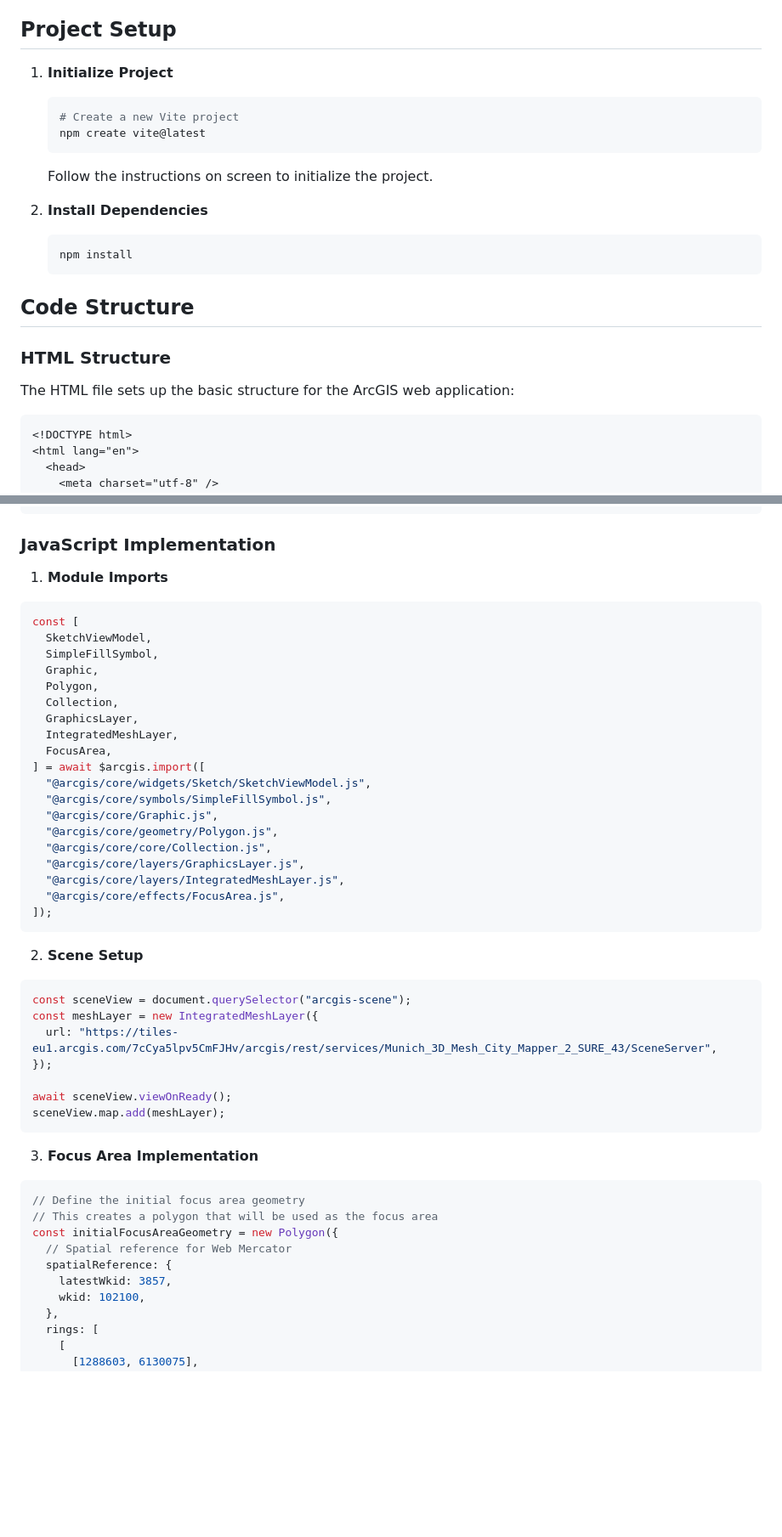
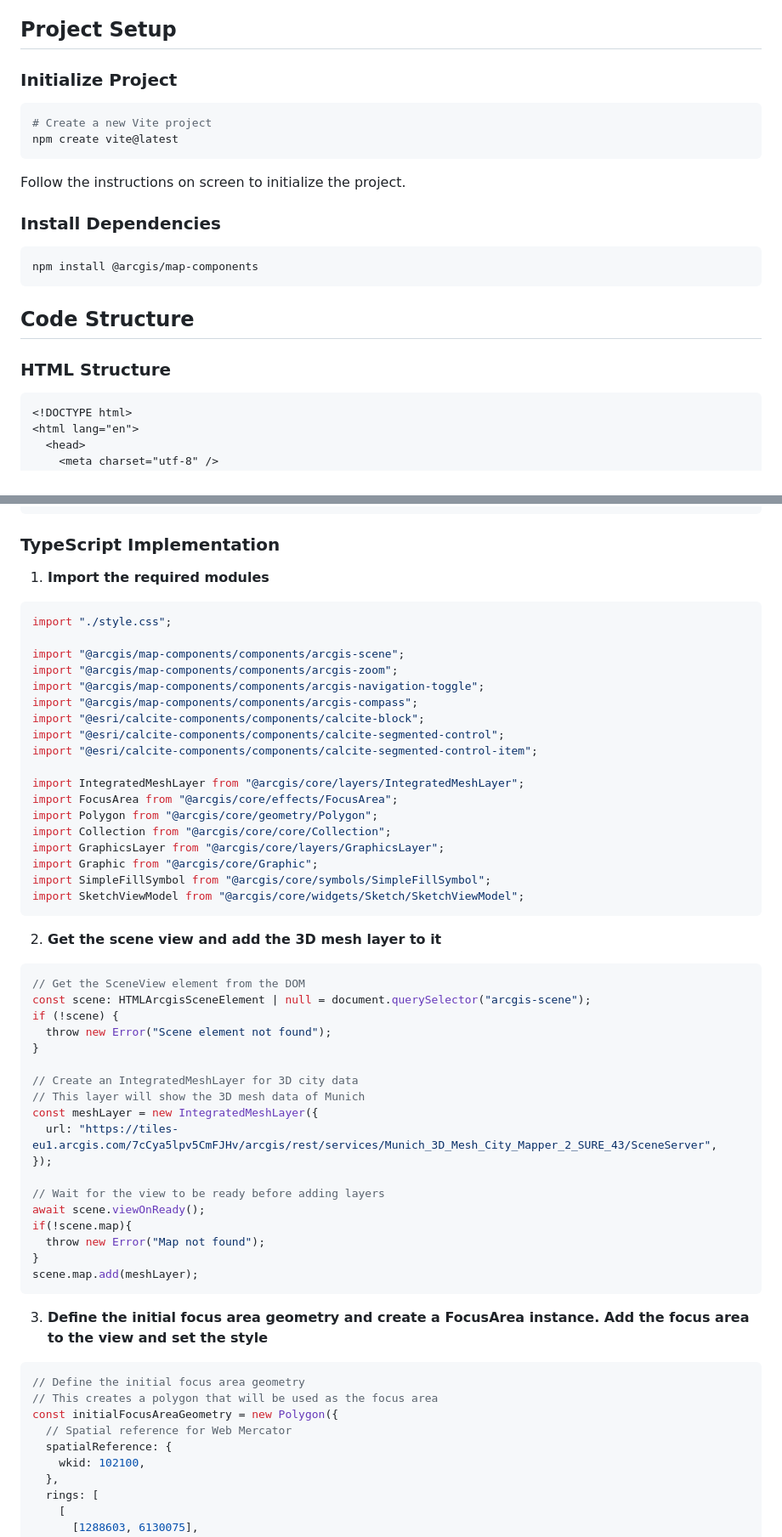
Before and after one commit to nirvik-d/Focus-area, a Markdown page: README.md, 2 parts joined by grey strips. Shown: that part at 85% size. GitHub-like rendering; blank space fills up the shorter version.

````diff
--- a/README.md
+++ b/README.md
@@ -24,26 +24,24 @@ A 3D visualization tool built with ArcGIS Maps SDK for JavaScript and Calcite We
 
 ## Project Setup
 
-1.  **Initialize Project**
+### Initialize Project
 
-    ```bash
-    # Create a new Vite project
-    npm create vite@latest
-    ```
+```bash
+# Create a new Vite project
+npm create vite@latest
+```
 
-    Follow the instructions on screen to initialize the project.
+Follow the instructions on screen to initialize the project.
 
-2.  **Install Dependencies**
+### Install Dependencies
 
-    ```bash
-    npm install
-    ```
+```bash
+npm install @arcgis/map-components
+```
 
 ## Code Structure
 
 ### HTML Structure
-
-The HTML file sets up the basic structure for the ArcGIS web application:
 
 ```html
 <!DOCTYPE html>
@@ -107,53 +114,62 @@ body {
 }
 ```
 
-### JavaScript Implementation
+### TypeScript Implementation
 
-1. **Module Imports**
+1. **Import the required modules**
 
-```javascript
-const [
-  SketchViewModel,
-  SimpleFillSymbol,
-  Graphic,
-  Polygon,
-  Collection,
-  GraphicsLayer,
-  IntegratedMeshLayer,
-  FocusArea,
-] = await $arcgis.import([
-  "@arcgis/core/widgets/Sketch/SketchViewModel.js",
-  "@arcgis/core/symbols/SimpleFillSymbol.js",
-  "@arcgis/core/Graphic.js",
-  "@arcgis/core/geometry/Polygon.js",
-  "@arcgis/core/core/Collection.js",
-  "@arcgis/core/layers/GraphicsLayer.js",
-  "@arcgis/core/layers/IntegratedMeshLayer.js",
-  "@arcgis/core/effects/FocusArea.js",
-]);
+```typescript
+import "./style.css";
+
+import "@arcgis/map-components/components/arcgis-scene";
+import "@arcgis/map-components/components/arcgis-zoom";
+import "@arcgis/map-components/components/arcgis-navigation-toggle";
+import "@arcgis/map-components/components/arcgis-compass";
+import "@esri/calcite-components/components/calcite-block";
+import "@esri/calcite-components/components/calcite-segmented-control";
+import "@esri/calcite-components/components/calcite-segmented-control-item";
+
+import IntegratedMeshLayer from "@arcgis/core/layers/IntegratedMeshLayer";
+import FocusArea from "@arcgis/core/effects/FocusArea";
+import Polygon from "@arcgis/core/geometry/Polygon";
+import Collection from "@arcgis/core/core/Collection";
+import GraphicsLayer from "@arcgis/core/layers/GraphicsLayer";
+import Graphic from "@arcgis/core/Graphic";
+import SimpleFillSymbol from "@arcgis/core/symbols/SimpleFillSymbol";
+import SketchViewModel from "@arcgis/core/widgets/Sketch/SketchViewModel";
 ```
 
-2. **Scene Setup**
+2. **Get the scene view and add the 3D mesh layer to it**
 
-```javascript
-const sceneView = document.querySelector("arcgis-scene");
+```typescript
+// Get the SceneView element from the DOM
+const scene: HTMLArcgisSceneElement | null = document.querySelector("arcgis-scene");
+if (!scene) {
+  throw new Error("Scene element not found");
+}
+
+// Create an IntegratedMeshLayer for 3D city data
+// This layer will show the 3D mesh data of Munich
 const meshLayer = new IntegratedMeshLayer({
   url: "https://tiles-eu1.arcgis.com/7cCya5lpv5CmFJHv/arcgis/rest/services/Munich_3D_Mesh_City_Mapper_2_SURE_43/SceneServer",
 });
 
-await sceneView.viewOnReady();
-sceneView.map.add(meshLayer);
+// Wait for the view to be ready before adding layers
+await scene.viewOnReady();
+if(!scene.map){
+  throw new Error("Map not found");
+}
+scene.map.add(meshLayer);
 ```
 
-3. **Focus Area Implementation**
+3. **Define the initial focus area geometry and create a FocusArea instance. Add the focus area to the view and set the style**
 
-```javascript
+```typescript
 // Define the initial focus area geometry
 // This creates a polygon that will be used as the focus area
 const initialFocusAreaGeometry = new Polygon({
   // Spatial reference for Web Mercator
   spatialReference: {
-    latestWkid: 3857,
     wkid: 102100,
   },
   rings: [
````
Also changed, not shown: other parts of README.md (+59 -40 lines).
